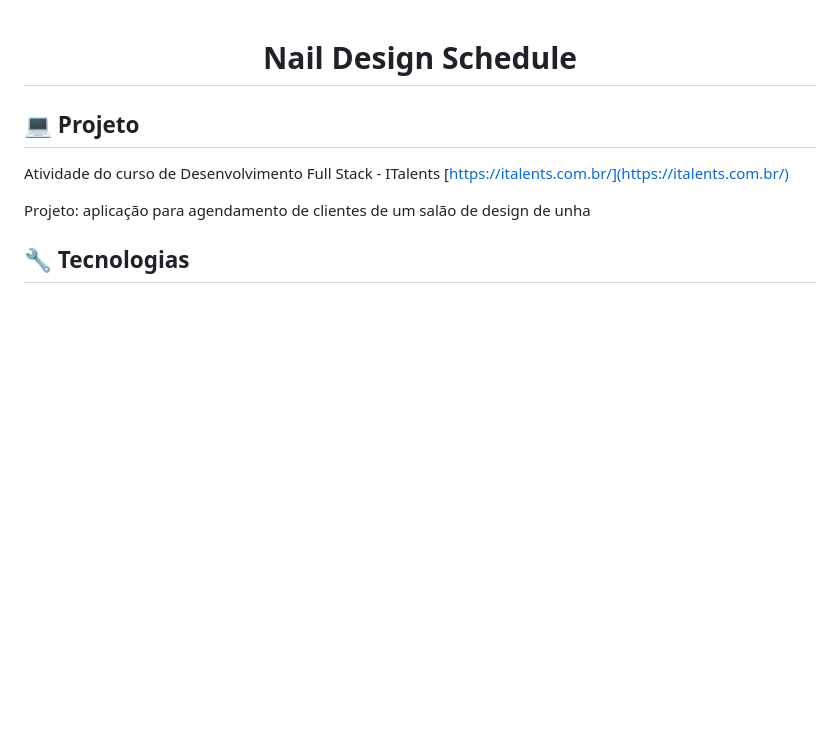
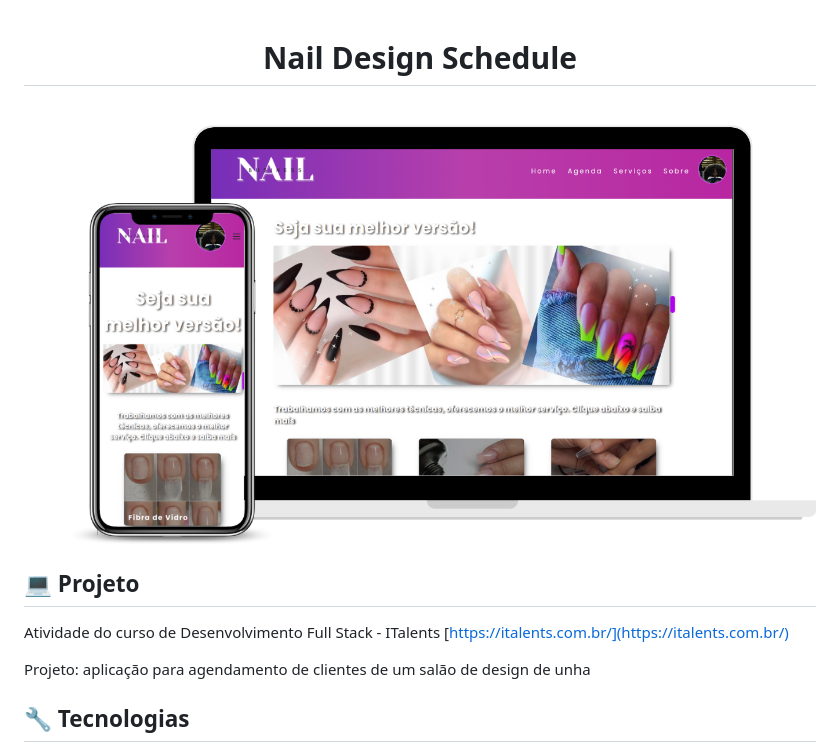
Before and after one commit to Janaina-Costa/nail-design-schedule-project, a Markdown page: README.md, the part around the change. Rendered like a GitHub page; pictures changed too: assets/NailDesigne.png (added); blank space fills up the shorter version.

Commit message:
atualiza readme

```diff
--- a/README.md
+++ b/README.md
@@ -1,4 +1,6 @@
 <h1 align= 'center'>Nail Design Schedule</h1 >
+
+<img src='./assets/NailDesigne.png' />
 
 ## 💻 Projeto
 
```
